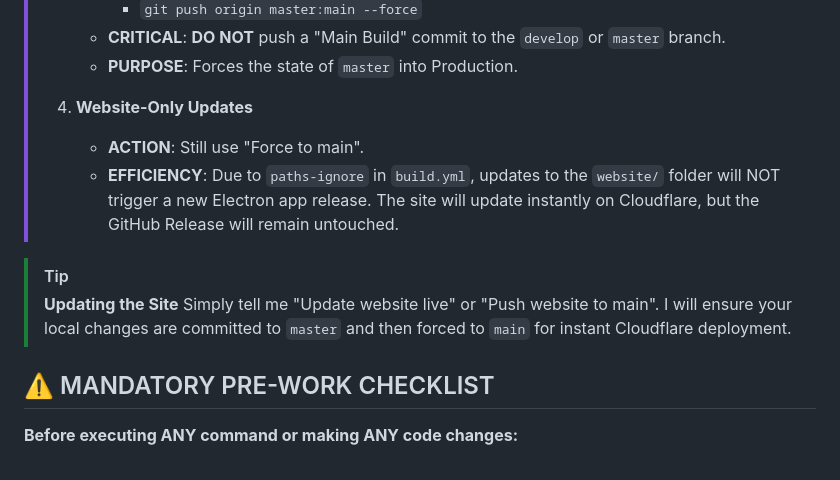
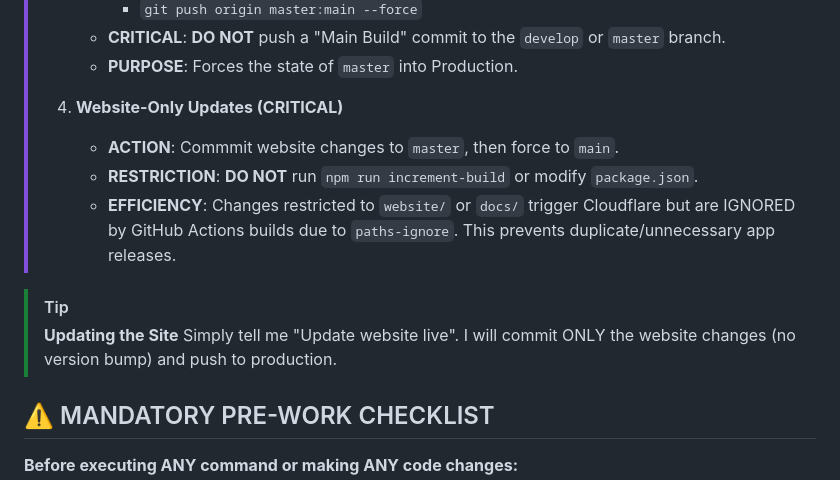
Before and after one commit to Lasikiewicz/onyx, a Markdown page: agents.md, the part around the change. Rendered like a GitHub page.

Commit message:
docs: improve website deployment rules in agents.md

```diff
--- a/agents.md
+++ b/agents.md
@@ -50,13 +50,14 @@
 >    - **CRITICAL**: **DO NOT** push a "Main Build" commit to the `develop` or `master` branch.
 >    - **PURPOSE**: Forces the state of `master` into Production.
 >
-> 4. **Website-Only Updates**
->    - **ACTION**: Still use "Force to main".
->    - **EFFICIENCY**: Due to `paths-ignore` in `build.yml`, updates to the `website/` folder will NOT trigger a new Electron app release. The site will update instantly on Cloudflare, but the GitHub Release will remain untouched.
+> 4. **Website-Only Updates (CRITICAL)**
+>    - **ACTION**: Commmit website changes to `master`, then force to `main`.
+>    - **RESTRICTION**: **DO NOT** run `npm run increment-build` or modify `package.json`.
+>    - **EFFICIENCY**: Changes restricted to `website/` or `docs/` trigger Cloudflare but are IGNORED by GitHub Actions builds due to `paths-ignore`. This prevents duplicate/unnecessary app releases.
 
 > [!TIP]
 > **Updating the Site**
-> Simply tell me "Update website live" or "Push website to main". I will ensure your local changes are committed to `master` and then forced to `main` for instant Cloudflare deployment.
+> Simply tell me "Update website live". I will commit ONLY the website changes (no version bump) and push to production.
 
 ## ⚠️ MANDATORY PRE-WORK CHECKLIST
 
```
